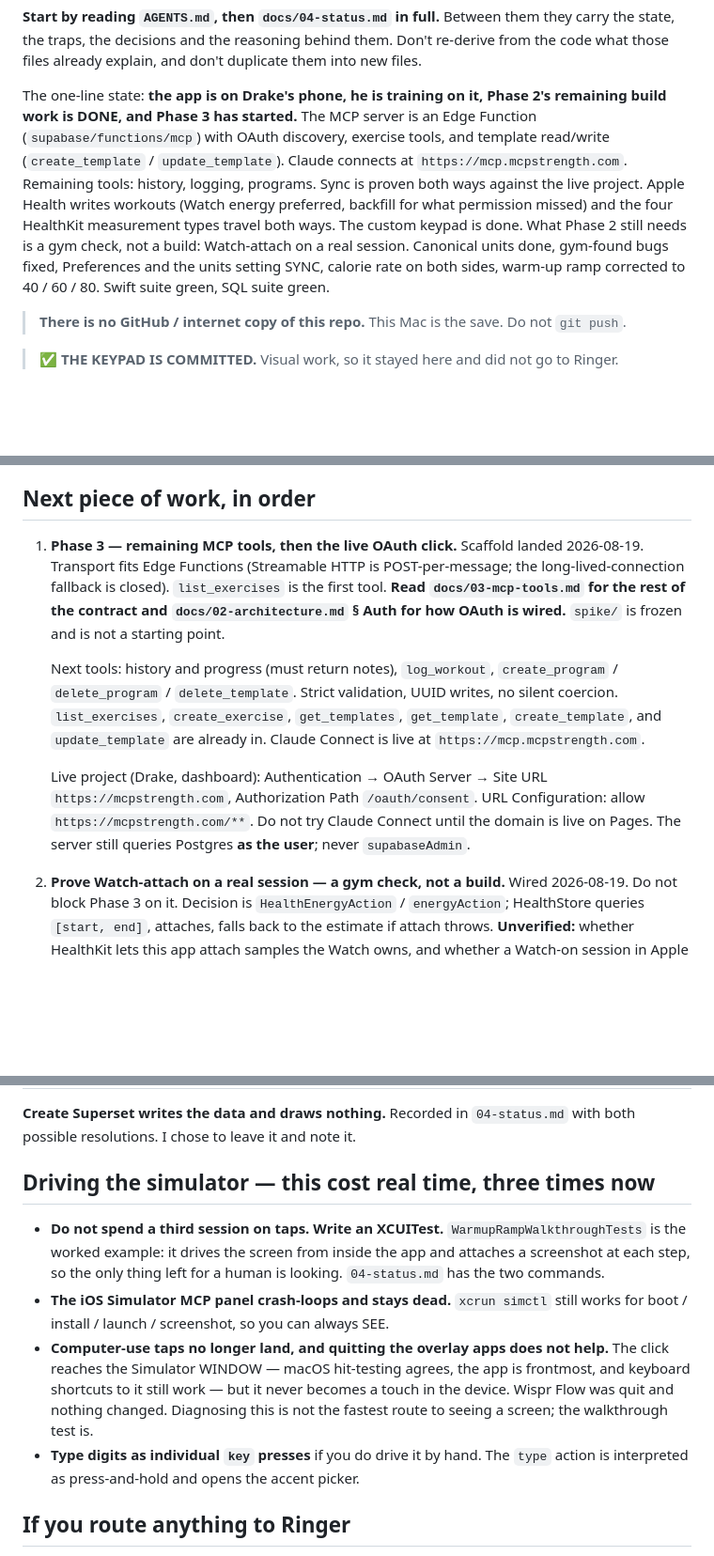
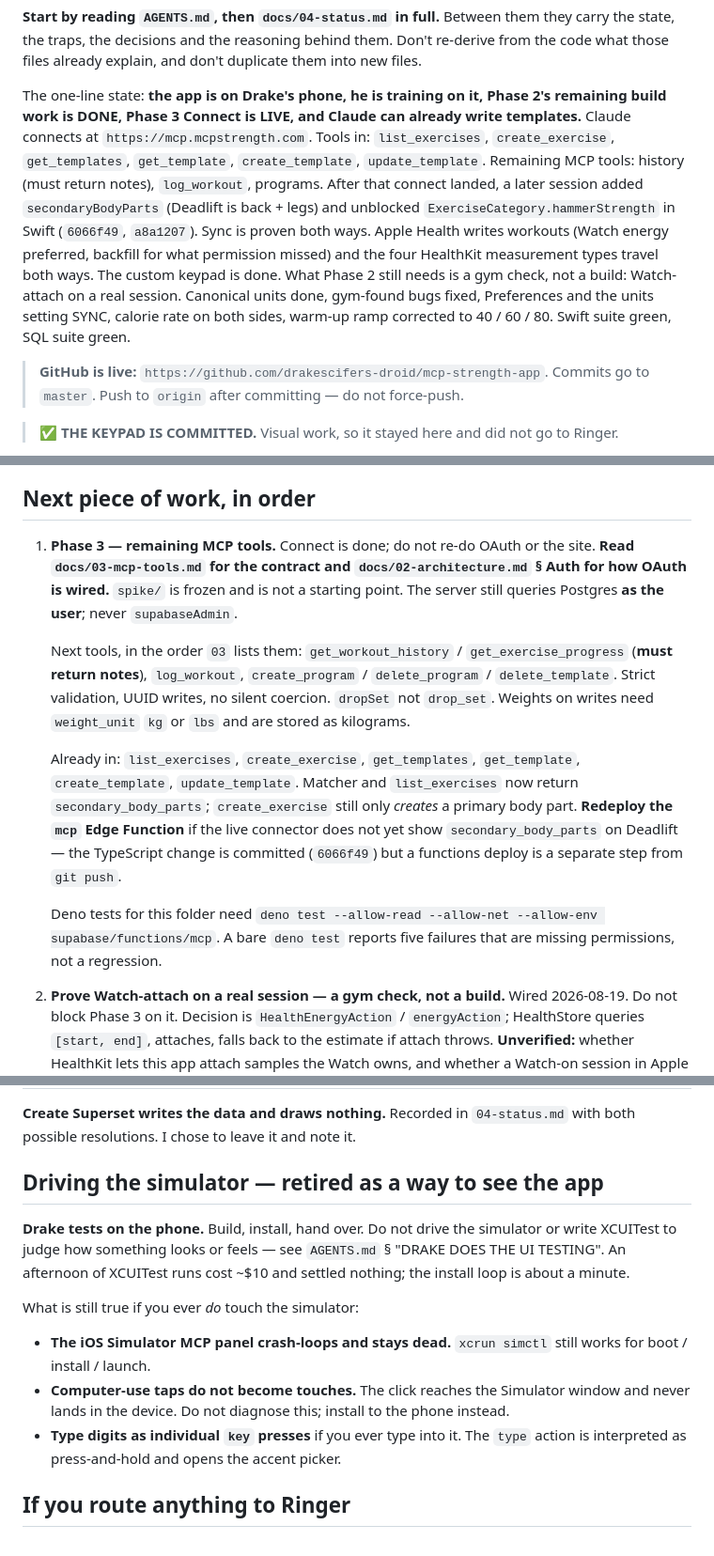
Before and after one commit to drakescifers-droid/mcp-strength-app, a Markdown page: HANDOFF.md, 3 parts joined by grey strips. Shown at 94% size. Drawn GitHub-style; blank space fills up the shorter version.

Commit message:
Point the next chat at Connect being live, GitHub, and the remaining MCP tools.
The previous handoff still said there was no GitHub and that Claude Connect
was unfinished. Both are done; the next work is history, logging, and programs.

Co-authored-by: Cursor <cursoragent@cursor.com>

```diff
--- a/HANDOFF.md
+++ b/HANDOFF.md
@@ -19,18 +19,20 @@ state, the traps, the decisions and the reasoning behind them. Don't re-derive f
 those files already explain, and don't duplicate them into new files.
 
 The one-line state: **the app is on Drake's phone, he is training on it, Phase 2's remaining
-build work is DONE, and Phase 3 has started.** The MCP server is an Edge Function
-(`supabase/functions/mcp`) with OAuth discovery, exercise tools, and
-template read/write (`create_template` / `update_template`). Claude connects at
-`https://mcp.mcpstrength.com`. Remaining tools: history, logging, programs. Sync is proven both ways against the live
-project. Apple Health writes workouts (Watch energy preferred, backfill for what
-permission missed) and the four HealthKit measurement types travel both ways. The custom
-keypad is done. What Phase 2 still needs is a gym check, not a build: Watch-attach on a real
-session. Canonical units done, gym-found bugs fixed, Preferences and the units setting SYNC,
-calorie rate on both sides, warm-up ramp corrected to 40 / 60 / 80. Swift suite green, SQL
-suite green.
+build work is DONE, Phase 3 Connect is LIVE, and Claude can already write templates.** Claude
+connects at `https://mcp.mcpstrength.com`. Tools in: `list_exercises`, `create_exercise`,
+`get_templates`, `get_template`, `create_template`, `update_template`. Remaining MCP tools:
+history (must return notes), `log_workout`, programs. After that connect landed, a later
+session added `secondaryBodyParts` (Deadlift is back + legs) and unblocked
+`ExerciseCategory.hammerStrength` in Swift (`6066f49`, `a8a1207`). Sync is proven both ways.
+Apple Health writes workouts (Watch energy preferred, backfill for what permission missed)
+and the four HealthKit measurement types travel both ways. The custom keypad is done. What
+Phase 2 still needs is a gym check, not a build: Watch-attach on a real session. Canonical
+units done, gym-found bugs fixed, Preferences and the units setting SYNC, calorie rate on
+both sides, warm-up ramp corrected to 40 / 60 / 80. Swift suite green, SQL suite green.
 
-> **There is no GitHub / internet copy of this repo.** This Mac is the save. Do not `git push`.
+> **GitHub is live:** `https://github.com/drakescifers-droid/mcp-strength-app`.
+> Commits go to `master`. Push to `origin` after committing — do not force-push.
 
 > ✅ **THE KEYPAD IS COMMITTED.** Visual work, so it stayed here and did not go to Ringer.
 
@@ -60,25 +62,30 @@ suite green.
 
 ## Next piece of work, in order
 
-1. **Phase 3 — remaining MCP tools, then the live OAuth click.** Scaffold landed
-   2026-08-19. Transport fits Edge Functions (Streamable HTTP is POST-per-message;
-   the long-lived-connection fallback is closed). `list_exercises` is the first
-   tool. **Read `docs/03-mcp-tools.md` for the rest of the contract and
+1. **Phase 3 — remaining MCP tools.** Connect is done; do not re-do OAuth or
+   the site. **Read `docs/03-mcp-tools.md` for the contract and
    `docs/02-architecture.md` § Auth for how OAuth is wired.** `spike/` is frozen
-   and is not a starting point.
+   and is not a starting point. The server still queries Postgres **as the
+   user**; never `supabaseAdmin`.
 
-   Next tools: history and progress (must return notes), `log_workout`,
-   `create_program` / `delete_program` / `delete_template`. Strict
-   validation, UUID writes, no silent coercion.
-   `list_exercises`, `create_exercise`, `get_templates`, `get_template`,
-   `create_template`, and `update_template` are already in. Claude Connect
-   is live at `https://mcp.mcpstrength.com`.
+   Next tools, in the order `03` lists them: `get_workout_history` /
+   `get_exercise_progress` (**must return notes**), `log_workout`,
+   `create_program` / `delete_program` / `delete_template`. Strict validation,
+   UUID writes, no silent coercion. `dropSet` not `drop_set`. Weights on
+   writes need `weight_unit` `kg` or `lbs` and are stored as kilograms.
 
-   Live project (Drake, dashboard): Authentication → OAuth Server → Site URL
-   `https://mcpstrength.com`, Authorization Path `/oauth/consent`. URL
-   Configuration: allow `https://mcpstrength.com/**`. Do not try Claude
-   Connect until the domain is live on Pages. The server still queries
-   Postgres **as the user**; never `supabaseAdmin`.
+   Already in: `list_exercises`, `create_exercise`, `get_templates`,
+   `get_template`, `create_template`, `update_template`. Matcher and
+   `list_exercises` now return `secondary_body_parts`; `create_exercise` still
+   only *creates* a primary body part. **Redeploy the `mcp` Edge Function**
+   if the live connector does not yet show `secondary_body_parts` on Deadlift
+   — the TypeScript change is committed (`6066f49`) but a functions deploy
+   is a separate step from `git push`.
+
+   Deno tests for this folder need
+   `deno test --allow-read --allow-net --allow-env supabase/functions/mcp`.
+   A bare `deno test` reports five failures that are missing permissions,
+   not a regression.
 
 2. **Prove Watch-attach on a real session — a gym check, not a build.** Wired
    2026-08-19. Do not block Phase 3 on it. Decision is `HealthEnergyAction` /
@@ -268,20 +277,22 @@ phone — see Waiting on me.
 **Create Superset writes the data and draws nothing.** Recorded in `04-status.md` with both possible
 resolutions. I chose to leave it and note it.
 
-## Driving the simulator — this cost real time, three times now
+## Driving the simulator — retired as a way to see the app
 
-- **Do not spend a third session on taps. Write an XCUITest.** `WarmupRampWalkthroughTests` is the
-  worked example: it drives the screen from inside the app and attaches a screenshot at each step,
-  so the only thing left for a human is looking. `04-status.md` has the two commands.
-- **The iOS Simulator MCP panel crash-loops and stays dead.** `xcrun simctl` still works for
-  boot / install / launch / screenshot, so you can always SEE.
-- **Computer-use taps no longer land, and quitting the overlay apps does not help.** The click
-  reaches the Simulator WINDOW — macOS hit-testing agrees, the app is frontmost, and keyboard
-  shortcuts to it still work — but it never becomes a touch in the device. Wispr Flow was quit and
-  nothing changed. Diagnosing this is not the fastest route to seeing a screen; the walkthrough
-  test is.
-- **Type digits as individual `key` presses** if you do drive it by hand. The `type` action is
-  interpreted as press-and-hold and opens the accent picker.
+**Drake tests on the phone.** Build, install, hand over. Do not drive the
+simulator or write XCUITest to judge how something looks or feels — see
+`AGENTS.md` § "DRAKE DOES THE UI TESTING". An afternoon of XCUITest runs
+cost ~$10 and settled nothing; the install loop is about a minute.
+
+What is still true if you ever *do* touch the simulator:
+
+- **The iOS Simulator MCP panel crash-loops and stays dead.** `xcrun simctl`
+  still works for boot / install / launch.
+- **Computer-use taps do not become touches.** The click reaches the Simulator
+  window and never lands in the device. Do not diagnose this; install to the
+  phone instead.
+- **Type digits as individual `key` presses** if you ever type into it. The
+  `type` action is interpreted as press-and-hold and opens the accent picker.
 
 ## If you route anything to Ringer
 
```
Also changed, not shown: other parts of HANDOFF.md (+6 -4 lines), docs/04-status.md (+12 -9 lines).
